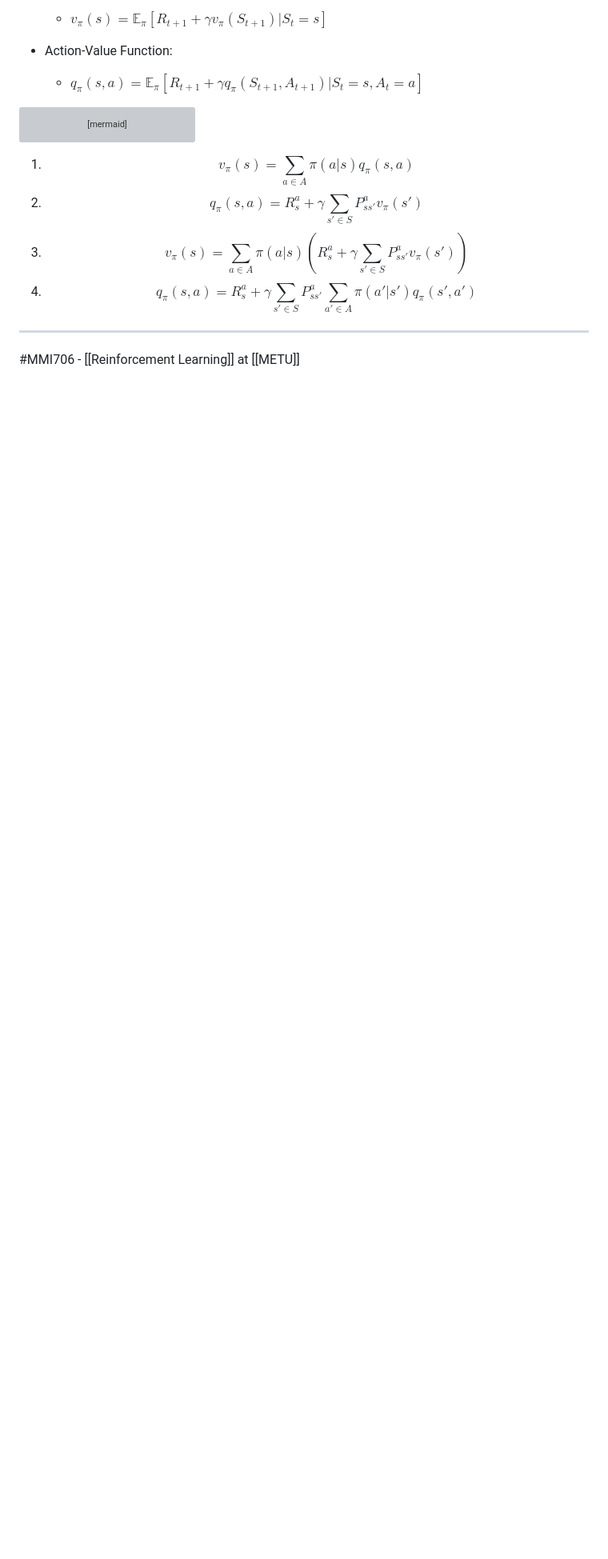
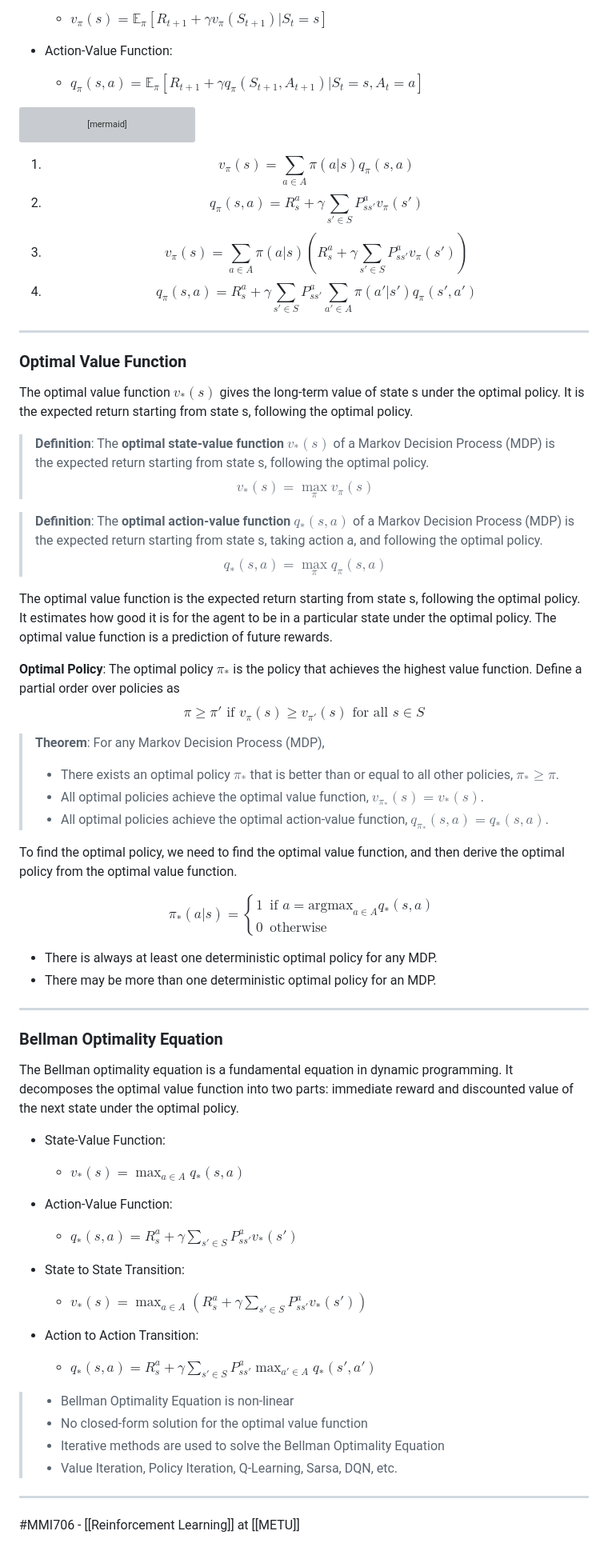
Before and after one commit to ozgurgulsuna/MMI706-ReinforcementLearning, a Markdown page: Lecture Notes/Markov-Decision-Processes.md, the part around one of its changes. Shown at 80% size. Rendered like a GitHub page; blank space fills up the shorter version; grey boxes are pictures that could not be loaded.

Commit message:
[Lecture Notes] Optimal Policy

```diff
--- a/Lecture Notes/Markov-Decision-Processes.md
+++ b/Lecture Notes/Markov-Decision-Processes.md
@@ -270,6 +270,70 @@ graph TB
 3. $$v_{\pi}(s) = \sum_{a \in A} \pi(a|s) (R_s^a + \gamma \sum_{s' \in S} P_{ss'}^a v_{\pi}(s'))$$
 4. $$q_{\pi}(s, a) = R_s^a + \gamma \sum_{s' \in S} P_{ss'}^a \sum_{a' \in A} \pi(a'|s') q_{\pi}(s', a')$$
 
+--------------------------------------------------------------------------------
+
+### Optimal Value Function ###
+The optimal value function $v_*(s)$ gives the long-term value of state s under the optimal policy. It is the expected return starting from state s, following the optimal policy.
+
+> **Definition**: The **optimal state-value function** $v_*(s)$ of a Markov Decision Process (MDP) is the expected return starting from state s, following the optimal policy.
+> $$v_*(s) = \max_{\pi} v_{\pi}(s)$$
+
+> **Definition**: The **optimal action-value function** $q_*(s, a)$ of a Markov Decision Process (MDP) is the expected return starting from state s, taking action a, and following the optimal policy.
+> $$q_*(s, a) = \max_{\pi} q_{\pi}(s, a)$$
+
+The optimal value function is the expected return starting from state s, following the optimal policy. It estimates how good it is for the agent to be in a particular state under the optimal policy. The optimal value function is a prediction of future rewards.
+
+**Optimal Policy**: The optimal policy $\pi_*$ is the policy that achieves the highest value function.
+Define a partial order over policies as
+$$\pi \geq \pi' \text{ if } v_{\pi}(s) \geq v_{\pi'}(s) \text{ for all } s \in S$$
+
+> **Theorem**: For any Markov Decision Process (MDP),
+> - There exists an optimal policy $\pi_*$ that is better than or equal to all other policies, $\pi_* \geq \pi$.
+> - All optimal policies achieve the optimal value function, $v_{\pi_*}(s) = v_*(s)$.
+> - All optimal policies achieve the optimal action-value function, $q_{\pi_*}(s, a) = q_*(s, a)$.
+
+To find the optimal policy, we need to find the optimal value function, and then derive the optimal policy from the optimal value function.
+
+$$ \pi_*(a|s) = \begin{cases} 1 & \text{if } a = \text{argmax}_{a \in A} q_*(s, a) \\ 0 & \text{otherwise} \end{cases}$$
+
+- There is always at least one deterministic optimal policy for any MDP.
+- There may be more than one deterministic optimal policy for an MDP.
+
+--------------------------------------------------------------------------------
+
+### Bellman Optimality Equation ###
+
+The Bellman optimality equation is a fundamental equation in dynamic programming. It decomposes the optimal value function into two parts: immediate reward and discounted value of the next state under the optimal policy.
+
+- State-Value Function:
+
+    - $v_*(s) = \max_{a \in A} q_*(s, a)$
+
+- Action-Value Function:
+
+    - $q_*(s, a) = R_s^a + \gamma \sum_{s' \in S} P_{ss'}^a v_*(s')$
+
+- State to State Transition:
+
+    - $v_*(s) = \max_{a \in A} (R_s^a + \gamma \sum_{s' \in S} P_{ss'}^a v_*(s'))$
+
+- Action to Action Transition:
+
+    - $q_*(s, a) = R_s^a + \gamma \sum_{s' \in S} P_{ss'}^a \max_{a' \in A} q_*(s', a')$
+
+
+> - Bellman Optimality Equation is non-linear
+> - No closed-form solution for the optimal value function
+> - Iterative methods are used to solve the Bellman Optimality Equation
+> - Value Iteration, Policy Iteration, Q-Learning, Sarsa, DQN, etc.
+
+
+
+
+
+
+
+
 
 
 
```
Also changed, not shown: other parts of Lecture Notes/Markov-Decision-Processes.md (+1 -1 lines).
